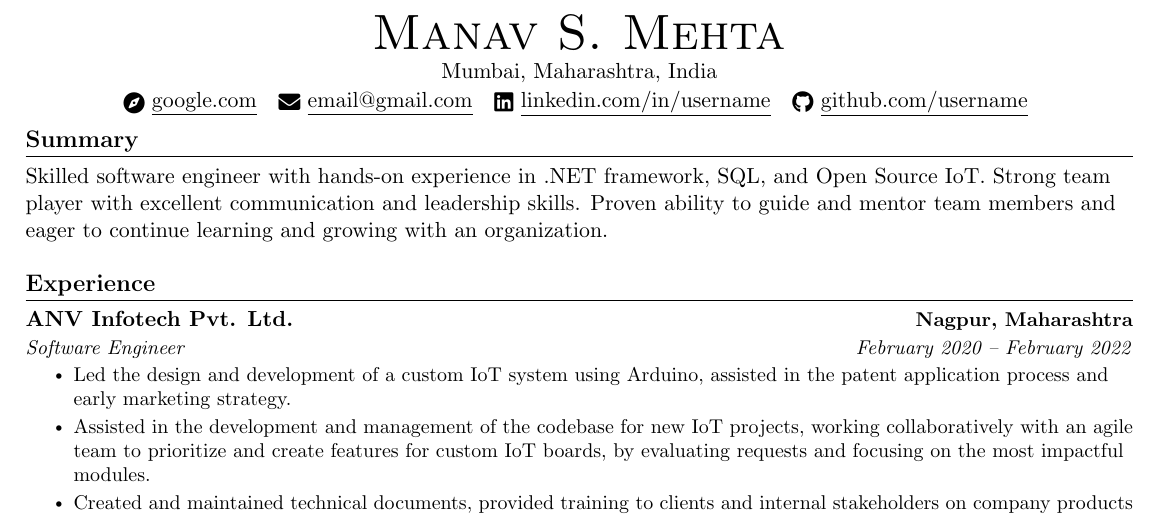
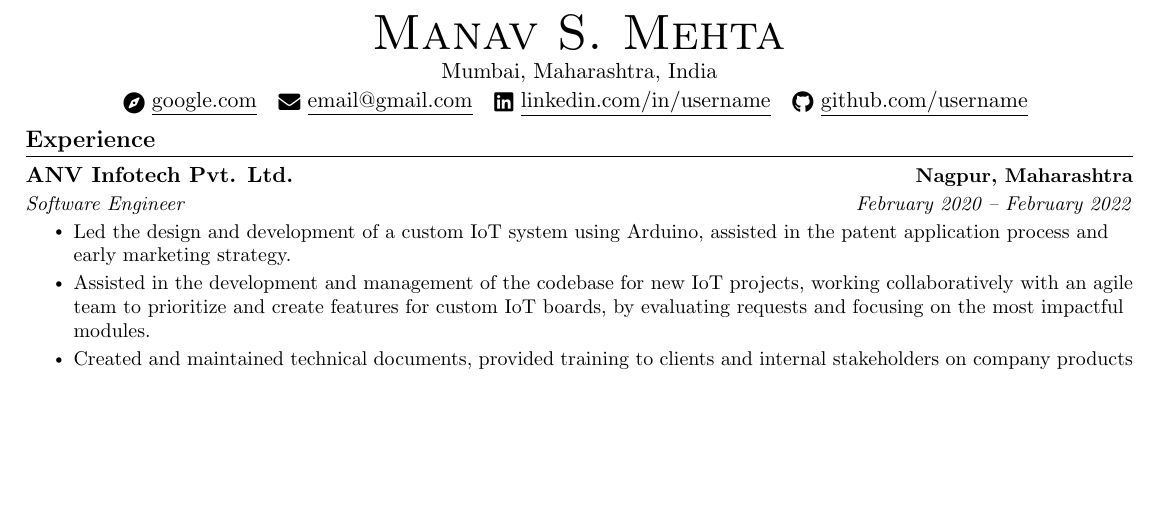
Before and after one commit to darth-mnv/Personal-Resume, a LaTeX CV (Resume.tex): part of page 1 of 2, cut so that both start at the same text, the shorter picture padded with empty space. Compiled offline with pdfLaTeX.

Commit message:
commented summary

```diff
--- a/Resume.tex
+++ b/Resume.tex
@@ -166,11 +166,16 @@
 %
 
 %-----------Summary-----------
-\section{Summary}
-Skilled software engineer with hands-on experience in .NET framework, SQL, and Open Source IoT.
-Strong team player with excellent communication and leadership skills.
-Proven ability to guide and mentor team members and eager to continue learning and growing with an organization.
-\vspace{0.5pt}
+%\section{Summary}
+%Experienced software engineer with 2+ years in IoT and
+%custom systems development. Led design and development of a custom IoT
+%system using Arduino, assisted in patent application process, and early
+%marketing strategy. Skilled in working collaboratively with agile teams,
+%creating and maintaining technical documents, and providing training and
+%technical support to clients and internal stakeholders. Implemented cost-saving
+%measures resulting in annual savings. Experience in development of IoT projects
+%using Arduino, and technical documentation, troubleshooting and providing technical support.
+%\vspace{0.5pt}
 %
 
 %-----------EXPERIENCE-----------
```
